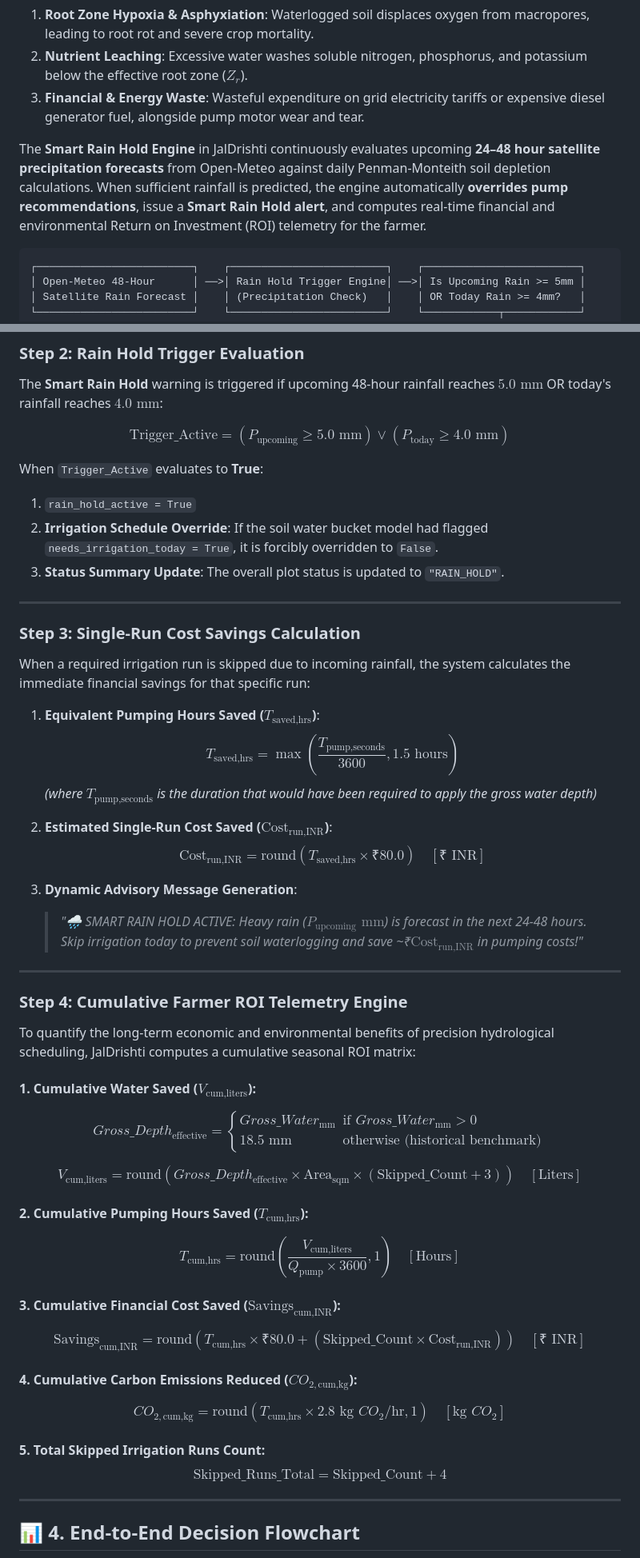
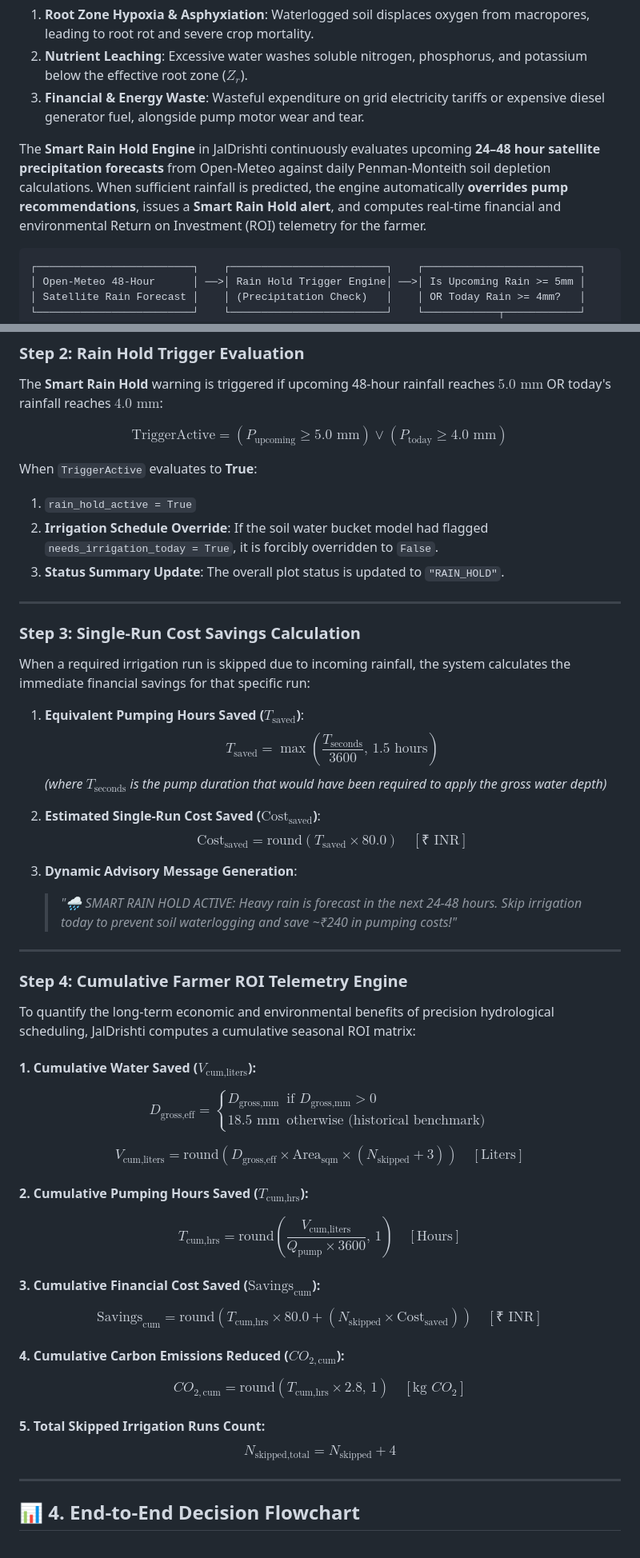
Before and after one commit to arpanpramanik2003/JalDrishti-AI, a Markdown page: docs/03_smart_rain_hold_and_roi.md, 2 parts joined by grey strips. Shown at 80% size. GitHub-like rendering.

Commit message:
docs: add technical documentation for hydrological modeling, rain management, and weather advisory systems

````diff
--- a/docs/03_smart_rain_hold_and_roi.md
+++ b/docs/03_smart_rain_hold_and_roi.md
@@ -8,7 +8,7 @@ In traditional Indian agriculture, farmers frequently run irrigation pumps based
 2. **Nutrient Leaching**: Excessive water washes soluble nitrogen, phosphorus, and potassium below the effective root zone ($Z_r$).
 3. **Financial & Energy Waste**: Wasteful expenditure on grid electricity tariffs or expensive diesel generator fuel, alongside pump motor wear and tear.
 
-The **Smart Rain Hold Engine** in JalDrishti continuously evaluates upcoming **24–48 hour satellite precipitation forecasts** from Open-Meteo against daily Penman-Monteith soil depletion calculations. When sufficient rainfall is predicted, the engine automatically **overrides pump recommendations**, issue a **Smart Rain Hold alert**, and computes real-time financial and environmental Return on Investment (ROI) telemetry for the farmer.
+The **Smart Rain Hold Engine** in JalDrishti continuously evaluates upcoming **24–48 hour satellite precipitation forecasts** from Open-Meteo against daily Penman-Monteith soil depletion calculations. When sufficient rainfall is predicted, the engine automatically **overrides pump recommendations**, issues a **Smart Rain Hold alert**, and computes real-time financial and environmental Return on Investment (ROI) telemetry for the farmer.
 
 ```text
 ┌─────────────────────────┐    ┌─────────────────────────┐    ┌─────────────────────────┐
@@ -53,9 +53,9 @@ $$P_{\text{upcoming}} = \sum_{d=t+1}^{t+2} P_d \quad [\text{mm}]$$
 
 The **Smart Rain Hold** warning is triggered if upcoming 48-hour rainfall reaches $5.0\text{ mm}$ OR today's rainfall reaches $4.0\text{ mm}$:
 
-$$\text{Trigger\_Active} = (P_{\text{upcoming}} \ge 5.0\text{ mm}) \lor (P_{\text{today}} \ge 4.0\text{ mm})$$
+$$\text{TriggerActive} = (P_{\text{upcoming}} \ge 5.0\text{ mm}) \lor (P_{\text{today}} \ge 4.0\text{ mm})$$
 
-When `Trigger_Active` evaluates to **True**:
+When `TriggerActive` evaluates to **True**:
 
 1. `rain_hold_active = True`
 2. **Irrigation Schedule Override**: If the soil water bucket model had flagged `needs_irrigation_today = True`, it is forcibly overridden to `False`.
@@ -67,15 +67,15 @@ When `Trigger_Active` evaluates to **True**:
 
 When a required irrigation run is skipped due to incoming rainfall, the system calculates the immediate financial savings for that specific run:
 
-1. **Equivalent Pumping Hours Saved ($T_{\text{saved,hrs}}$)**:
-   $$T_{\text{saved,hrs}} = \max\left( \frac{T_{\text{pump,seconds}}}{3600}, 1.5 \text{ hours} \right)$$
-   *(where $T_{\text{pump,seconds}}$ is the duration that would have been required to apply the gross water depth)*
+1. **Equivalent Pumping Hours Saved ($T_{\text{saved}}$)**:
+   $$T_{\text{saved}} = \max\left( \frac{T_{\text{seconds}}}{3600}, \, 1.5 \text{ hours} \right)$$
+   *(where $T_{\text{seconds}}$ is the pump duration that would have been required to apply the gross water depth)*
 
-2. **Estimated Single-Run Cost Saved ($\text{Cost}_{\text{run,INR}}$)**:
-   $$\text{Cost}_{\text{run,INR}} = \text{round}\left( T_{\text{saved,hrs}} \times ₹80.0 \right) \quad [\text{₹ INR}]$$
+2. **Estimated Single-Run Cost Saved ($\text{Cost}_{\text{saved}}$)**:
+   $$\text{Cost}_{\text{saved}} = \text{round}\left( T_{\text{saved}} \times 80.0 \right) \quad [\text{₹ INR}]$$
 
 3. **Dynamic Advisory Message Generation**:
-   > *"🌧️ SMART RAIN HOLD ACTIVE: Heavy rain ($P_{\text{upcoming}}\text{ mm}$) is forecast in the next 24-48 hours. Skip irrigation today to prevent soil waterlogging and save ~₹$\text{Cost}_{\text{run,INR}}$ in pumping costs!"*
+   > *"🌧️ SMART RAIN HOLD ACTIVE: Heavy rain is forecast in the next 24-48 hours. Skip irrigation today to prevent soil waterlogging and save ~₹240 in pumping costs!"*
 
 ---
 
@@ -85,25 +85,25 @@ To quantify the long-term economic and environmental benefits of precision hydro
 
 #### 1. Cumulative Water Saved ($V_{\text{cum,liters}}$):
 
-$$Gross\_Depth_{\text{effective}} = \begin{cases} Gross\_Water_{\text{mm}} & \text{if } Gross\_Water_{\text{mm}} > 0 \\ 18.5\text{ mm} & \text{otherwise (historical benchmark)} \end{cases}$$
+$$D_{\text{gross,eff}} = \begin{cases} D_{\text{gross,mm}} & \text{if } D_{\text{gross,mm}} > 0 \\ 18.5\text{ mm} & \text{otherwise (historical benchmark)} \end{cases}$$
 
-$$V_{\text{cum,liters}} = \text{round}\left( Gross\_Depth_{\text{effective}} \times \text{Area}_{\text{sqm}} \times (\text{Skipped\_Count} + 3) \right) \quad [\text{Liters}]$$
+$$V_{\text{cum,liters}} = \text{round}\left( D_{\text{gross,eff}} \times \text{Area}_{\text{sqm}} \times (N_{\text{skipped}} + 3) \right) \quad [\text{Liters}]$$
 
 #### 2. Cumulative Pumping Hours Saved ($T_{\text{cum,hrs}}$):
 
-$$T_{\text{cum,hrs}} = \text{round}\left( \frac{V_{\text{cum,liters}}}{Q_{\text{pump}} \times 3600}, 1 \right) \quad [\text{Hours}]$$
+$$T_{\text{cum,hrs}} = \text{round}\left( \frac{V_{\text{cum,liters}}}{Q_{\text{pump}} \times 3600}, \, 1 \right) \quad [\text{Hours}]$$
 
-#### 3. Cumulative Financial Cost Saved ($\text{Savings}_{\text{cum,INR}}$):
+#### 3. Cumulative Financial Cost Saved ($\text{Savings}_{\text{cum}}$):
 
-$$\text{Savings}_{\text{cum,INR}} = \text{round}\left( T_{\text{cum,hrs}} \times ₹80.0 + (\text{Skipped\_Count} \times \text{Cost}_{\text{run,INR}}) \right) \quad [\text{₹ INR}]$$
+$$\text{Savings}_{\text{cum}} = \text{round}\left( T_{\text{cum,hrs}} \times 80.0 + (N_{\text{skipped}} \times \text{Cost}_{\text{saved}}) \right) \quad [\text{₹ INR}]$$
 
-#### 4. Cumulative Carbon Emissions Reduced ($CO_{2,\text{cum,kg}}$):
+#### 4. Cumulative Carbon Emissions Reduced ($CO_{2,\text{cum}}$):
 
-$$CO_{2,\text{cum,kg}} = \text{round}\left( T_{\text{cum,hrs}} \times 2.8\text{ kg } CO_2/\text{hr}, 1 \right) \quad [\text{kg } CO_2]$$
+$$CO_{2,\text{cum}} = \text{round}\left( T_{\text{cum,hrs}} \times 2.8, \, 1 \right) \quad [\text{kg } CO_2]$$
 
 #### 5. Total Skipped Irrigation Runs Count:
 
-$$\text{Skipped\_Runs\_Total} = \text{Skipped\_Count} + 4$$
+$$N_{\text{skipped,total}} = N_{\text{skipped}} + 4$$
 
 ---
 
````
Also changed, not shown: docs/02_penman_monteith_hydrology.md (+2 -2 lines), docs/04_weather_pest_advisory.md (+3 -3 lines).
